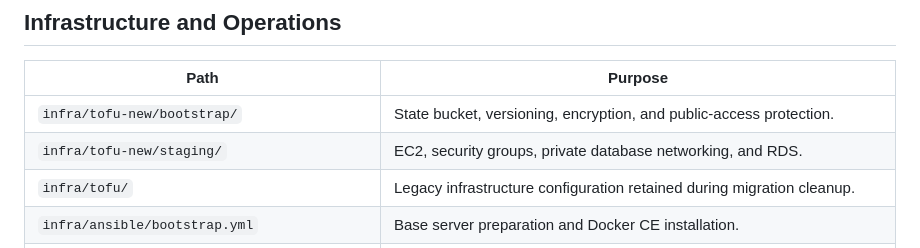
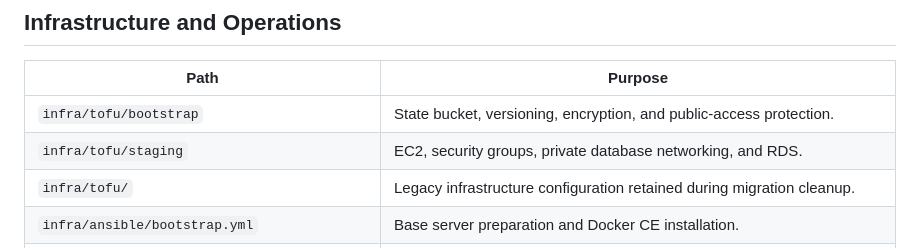
Before and after one commit to ezvacss/ezvacss.xyz, a Markdown page: README.md, the part around the change. GitHub-like rendering.

Commit message:
Update README OpenTofu paths

```diff
--- a/README.md
+++ b/README.md
@@ -219,8 +219,8 @@ The deploy job expects the server and runtime settings to have been provisioned
 
 | Path | Purpose |
 | --- | --- |
-| `infra/tofu-new/bootstrap/` | State bucket, versioning, encryption, and public-access protection. |
-| `infra/tofu-new/staging/` | EC2, security groups, private database networking, and RDS. |
+| `infra/tofu/bootstrap` | State bucket, versioning, encryption, and public-access protection. |
+| `infra/tofu/staging` | EC2, security groups, private database networking, and RDS. |
 | `infra/tofu/` | Legacy infrastructure configuration retained during migration cleanup. |
 | `infra/ansible/bootstrap.yml` | Base server preparation and Docker CE installation. |
 | `infra/ansible/prepare-staging-rds.yml` | Deployment directories, configuration files, and RDS CA bundle. |
```
